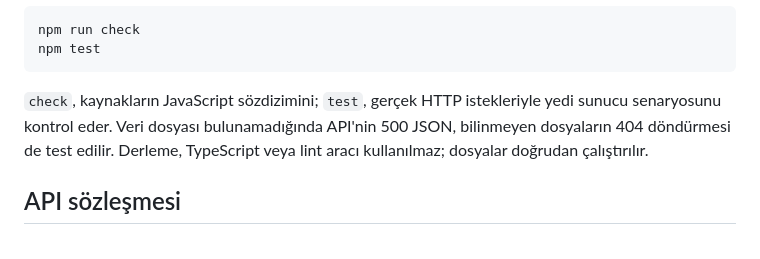
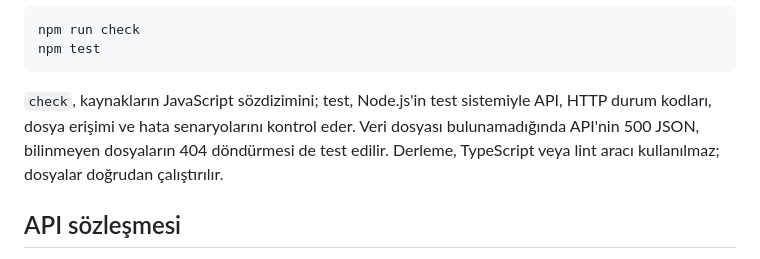
Before and after one commit to Emir-Kanbur/bmh231-odev2, a Markdown page: README.md, the part around the change. Drawn GitHub-style.

Commit message:
readme içeriğindeki test bilgisi güncellendi

````diff
--- a/README.md
+++ b/README.md
@@ -19,7 +19,7 @@ npm run check
 npm test
 ```
 
-`check`, kaynakların JavaScript sözdizimini; `test`, gerçek HTTP istekleriyle yedi sunucu senaryosunu kontrol eder. Veri dosyası bulunamadığında API'nin 500 JSON, bilinmeyen dosyaların 404 döndürmesi de test edilir. Derleme, TypeScript veya lint aracı kullanılmaz; dosyalar doğrudan çalıştırılır.
+`check`, kaynakların JavaScript sözdizimini; test, Node.js'in test sistemiyle API, HTTP durum kodları, dosya erişimi ve hata senaryolarını kontrol eder. Veri dosyası bulunamadığında API'nin 500 JSON, bilinmeyen dosyaların 404 döndürmesi de test edilir. Derleme, TypeScript veya lint aracı kullanılmaz; dosyalar doğrudan çalıştırılır.
 
 ## API sözleşmesi
 
````
